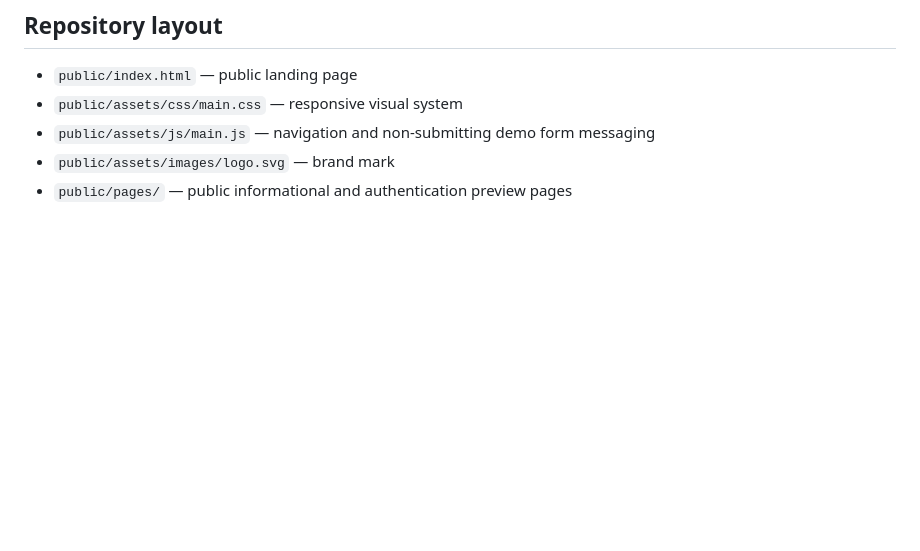
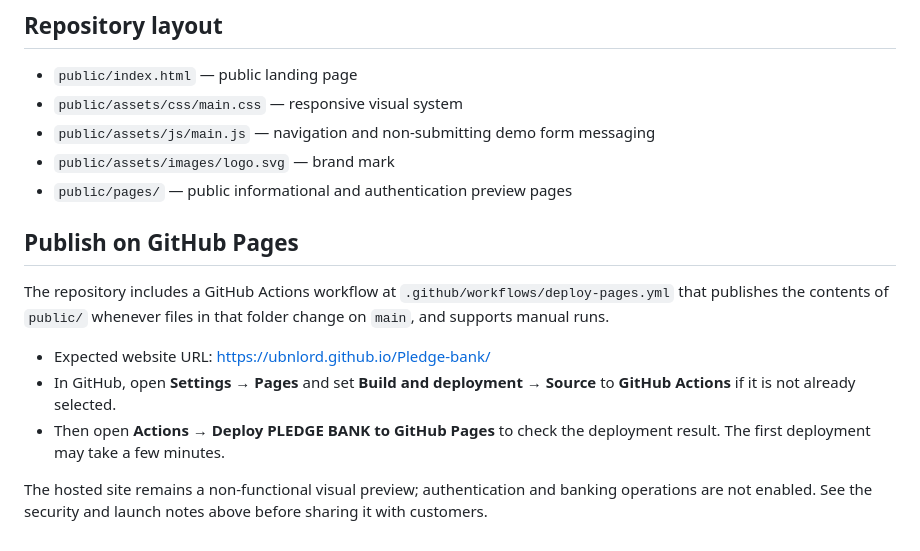
Before and after one commit to Ubnlord/Pledge-bank, a Markdown page: README.md, the part around the change. Rendered like a GitHub page; blank space fills up the shorter version.

Commit message:
Document GitHub Pages publishing

```diff
--- a/README.md
+++ b/README.md
@@ -43,3 +43,13 @@ Configure Auth settings and email redirects, wire registration/login/password re
 - `public/assets/js/main.js` — navigation and non-submitting demo form messaging
 - `public/assets/images/logo.svg` — brand mark
 - `public/pages/` — public informational and authentication preview pages
+
+## Publish on GitHub Pages
+
+The repository includes a GitHub Actions workflow at `.github/workflows/deploy-pages.yml` that publishes the contents of `public/` whenever files in that folder change on `main`, and supports manual runs.
+
+- Expected website URL: https://ubnlord.github.io/Pledge-bank/
+- In GitHub, open **Settings → Pages** and set **Build and deployment → Source** to **GitHub Actions** if it is not already selected.
+- Then open **Actions → Deploy PLEDGE BANK to GitHub Pages** to check the deployment result. The first deployment may take a few minutes.
+
+The hosted site remains a non-functional visual preview; authentication and banking operations are not enabled. See the security and launch notes above before sharing it with customers.
```
